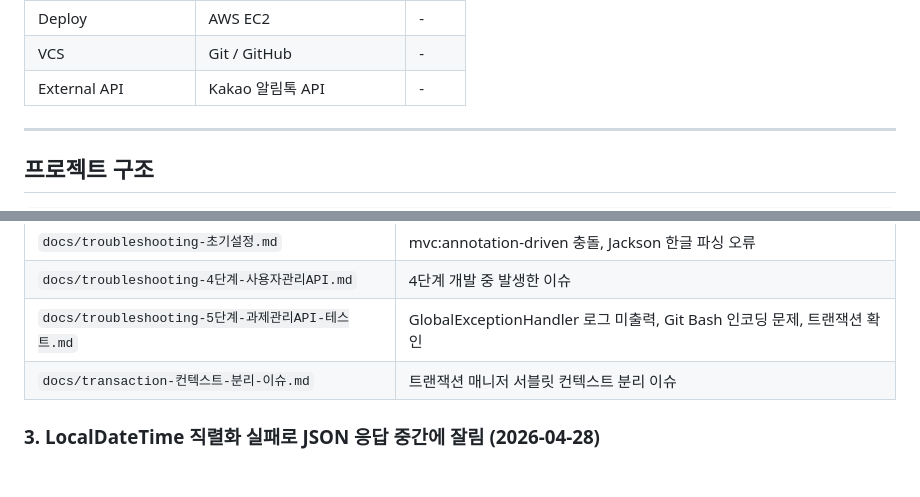
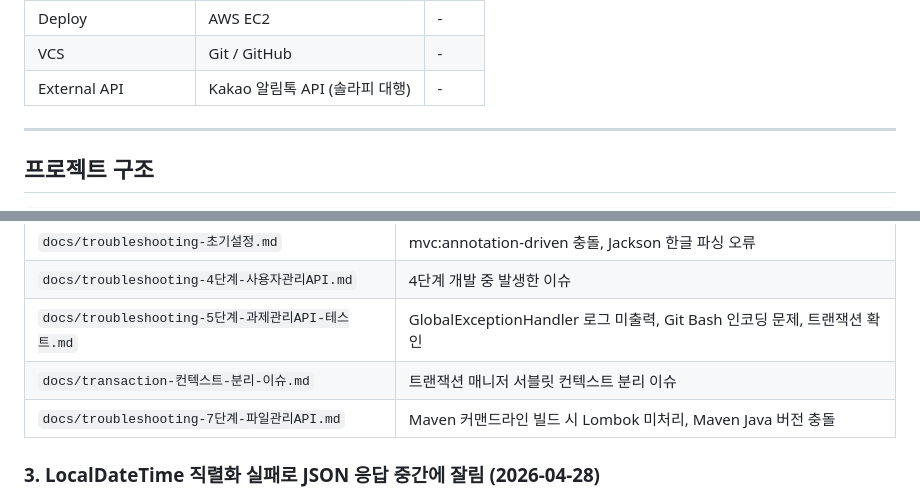
Before and after one commit to psh140/retrack, a Markdown page: CLAUDE.md, 2 parts joined by grey strips. Rendered like a GitHub page; blank space fills up the shorter version.

```diff
--- a/CLAUDE.md
+++ b/CLAUDE.md
@@ -24,7 +24,7 @@
 | Container | Docker / Docker Compose | - |
 | Deploy | AWS EC2 | - |
 | VCS | Git / GitHub | - |
-| External API | Kakao 알림톡 API | - |
+| External API | Kakao 알림톡 API (솔라피 대행) | - |
 
 ---
 
@@ -457,6 +495,7 @@ DB 작업이 모두 성공한 후 API 호출하는 방식으로 구현하세요.
 | `docs/troubleshooting-4단계-사용자관리API.md` | 4단계 개발 중 발생한 이슈 |
 | `docs/troubleshooting-5단계-과제관리API-테스트.md` | GlobalExceptionHandler 로그 미출력, Git Bash 인코딩 문제, 트랜잭션 확인 |
 | `docs/transaction-컨텍스트-분리-이슈.md` | 트랜잭션 매니저 서블릿 컨텍스트 분리 이슈 |
+| `docs/troubleshooting-7단계-파일관리API.md` | Maven 커맨드라인 빌드 시 Lombok 미처리, Maven Java 버전 충돌 |
 
 ### 3. LocalDateTime 직렬화 실패로 JSON 응답 중간에 잘림 (2026-04-28)
 - **증상**: `createdAt` 필드에서 JSON이 끊기고 500 에러 응답이 이어붙어 반환됨
```
Also changed, not shown: other parts of CLAUDE.md (+38 -0 lines), docs/troubleshooting-7단계-파일관리API.md (added, +80 -0 lines).
